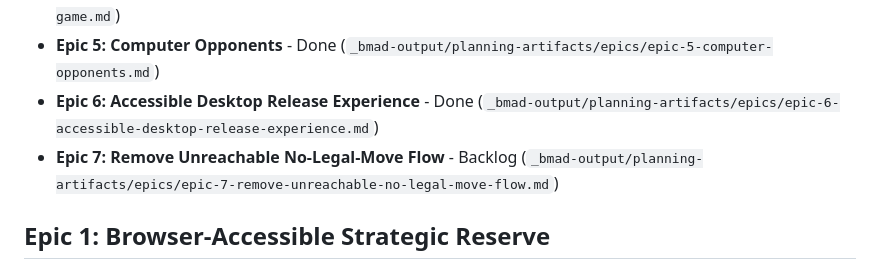
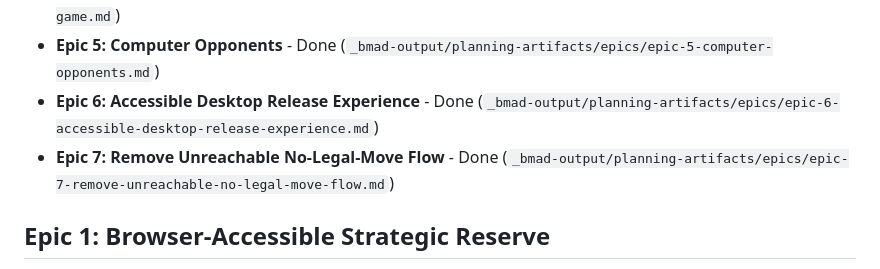
Before and after one commit to jking-roar/strategic_reserve, a Markdown page: _bmad-output/planning-artifacts/epics.md, the part around the change. GitHub-like rendering.

```diff
--- a/_bmad-output/planning-artifacts/epics.md
+++ b/_bmad-output/planning-artifacts/epics.md
@@ -116,7 +116,7 @@ This progression plan decomposes Strategic Reserve into independently deliverabl
 - **Epic 4: Local Desktop Game** - Done (`_bmad-output/planning-artifacts/epics/epic-4-local-desktop-game.md`)
 - **Epic 5: Computer Opponents** - Done (`_bmad-output/planning-artifacts/epics/epic-5-computer-opponents.md`)
 - **Epic 6: Accessible Desktop Release Experience** - Done (`_bmad-output/planning-artifacts/epics/epic-6-accessible-desktop-release-experience.md`)
-- **Epic 7: Remove Unreachable No-Legal-Move Flow** - Backlog (`_bmad-output/planning-artifacts/epics/epic-7-remove-unreachable-no-legal-move-flow.md`)
+- **Epic 7: Remove Unreachable No-Legal-Move Flow** - Done (`_bmad-output/planning-artifacts/epics/epic-7-remove-unreachable-no-legal-move-flow.md`)
 
 ## Epic 1: Browser-Accessible Strategic Reserve
 
```
Also changed, not shown: _bmad-output/implementation-artifacts/epic-7-context.md (+2 -0 lines), 1 other file.
